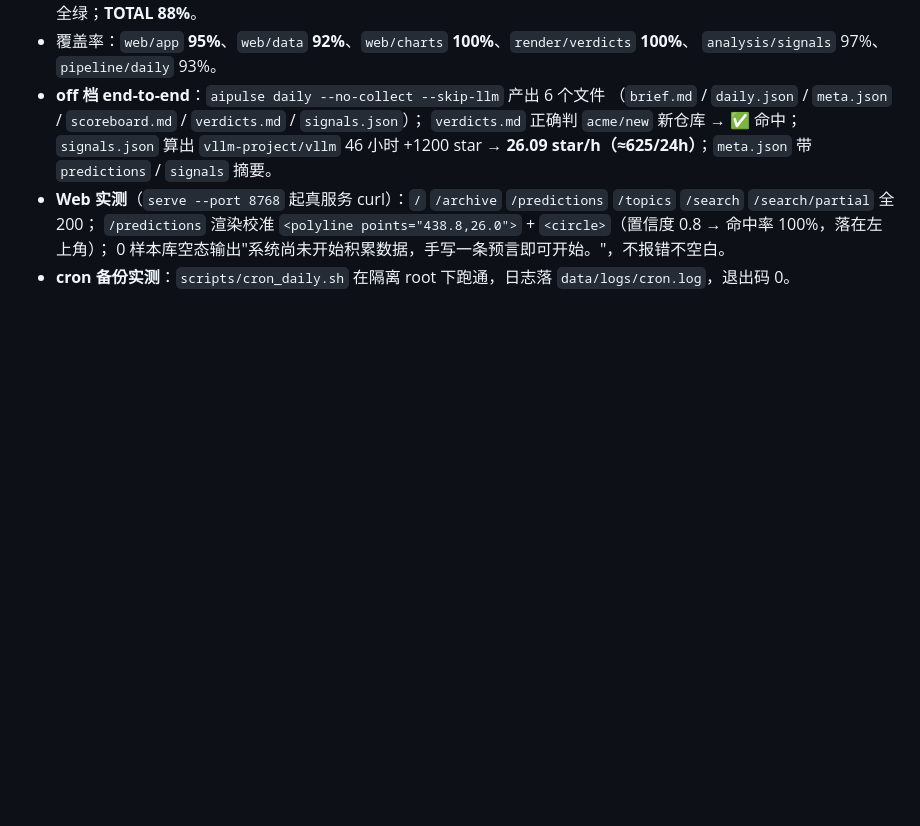
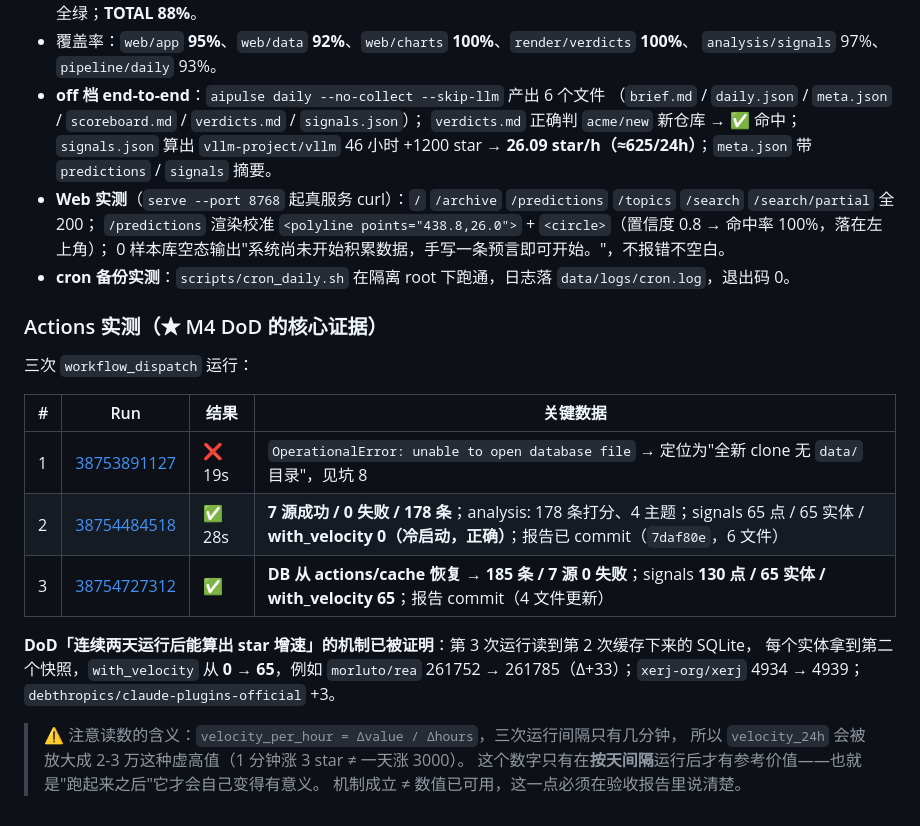
Before and after one commit to tochikoma777/aipulse, a Markdown page: docs/开发日志.md, the part around the change. Rendered like a GitHub page; blank space fills up the shorter version.

Commit message:
docs(m4): 补 Actions 三次运行的实测证据与 star 增速机制验证

```diff
--- a/docs/开发日志.md
+++ b/docs/开发日志.md
@@ -233,3 +233,22 @@
   `/predictions` 渲染校准 `<polyline points="438.8,26.0">` + `<circle>`（置信度 0.8 → 命中率 100%，落在左上角）；
   0 样本库空态输出"系统尚未开始积累数据，手写一条预言即可开始。"，不报错不空白。
 - **cron 备份实测**：`scripts/cron_daily.sh` 在隔离 root 下跑通，日志落 `data/logs/cron.log`，退出码 0。
+
+### Actions 实测（★ M4 DoD 的核心证据）
+
+三次 `workflow_dispatch` 运行：
+
+| # | Run | 结果 | 关键数据 |
+|---|---|---|---|
+| 1 | [38753891127](https://github.com/tochikoma777/aipulse/actions/runs/38753891127) | ❌ 19s | `OperationalError: unable to open database file` → 定位为"全新 clone 无 `data/` 目录"，见坑 8 |
+| 2 | [38754484518](https://github.com/tochikoma777/aipulse/actions/runs/38754484518) | ✅ 28s | **7 源成功 / 0 失败 / 178 条**；analysis: 178 条打分、4 主题；signals 65 点 / 65 实体 / **with_velocity 0（冷启动，正确）**；报告已 commit（`7daf80e`，6 文件）|
+| 3 | [38754727312](https://github.com/tochikoma777/aipulse/actions/runs/38754727312) | ✅ | **DB 从 actions/cache 恢复 → 185 条 / 7 源 0 失败**；signals **130 点 / 65 实体 / with_velocity 65**；报告 commit（4 文件更新）|
+
+**DoD「连续两天运行后能算出 star 增速」的机制已被证明**：第 3 次运行读到第 2 次缓存下来的 SQLite，
+每个实体拿到第二个快照，`with_velocity` 从 **0 → 65**，例如
+`morluto/rea` 261752 → 261785（Δ+33）；`xerj-org/xerj` 4934 → 4939；`debthropics/claude-plugins-official` +3。
+
+> ⚠️ 注意读数的含义：`velocity_per_hour = Δvalue / Δhours`，三次运行间隔只有几分钟，
+> 所以 `velocity_24h` 会被放大成 2-3 万这种虚高值（1 分钟涨 3 star ≠ 一天涨 3000）。
+> 这个数字只有在**按天间隔**运行后才有参考价值——也就是"跑起来之后"它才会自己变得有意义。
+> 机制成立 ≠ 数值已可用，这一点必须在验收报告里说清楚。
```
